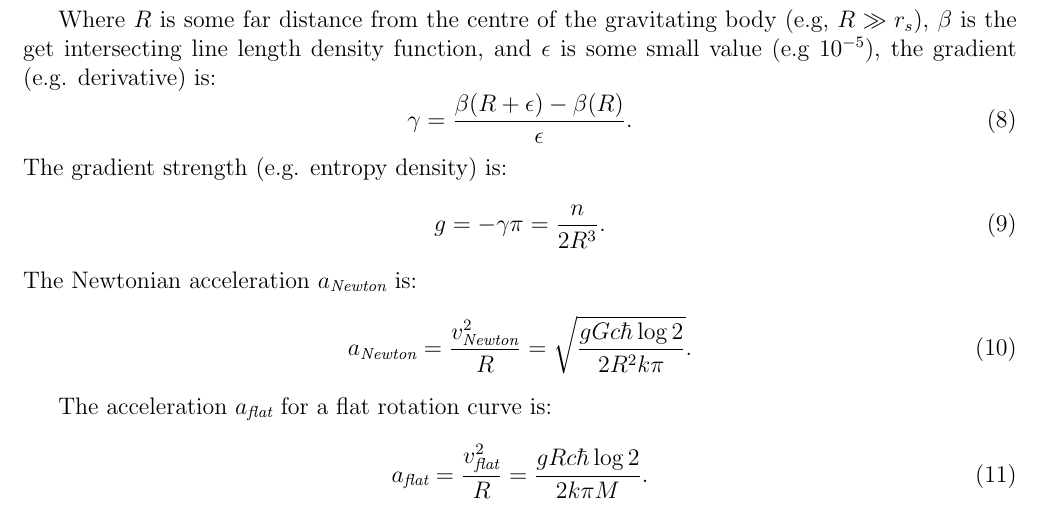
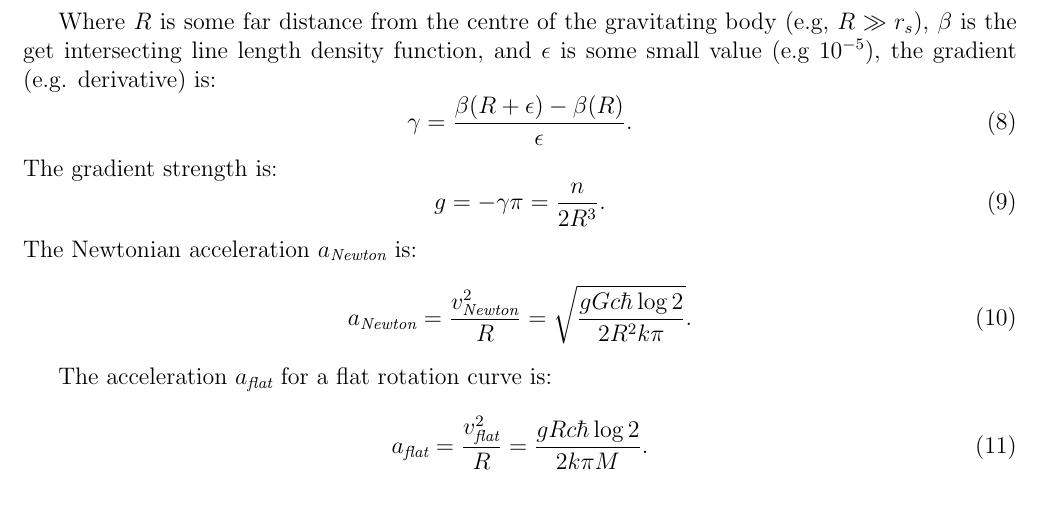
Before and after one commit to sjhalayka/papers, a LaTeX paper (newtonian gravitation2/bezier_escape.tex): part of page 2 of 8, cut so that both start at the same text. Compiled offline with pdfLaTeX.

Commit message:
Add files via upload

```diff
--- a/newtonian gravitation2/bezier_escape.tex
+++ b/newtonian gravitation2/bezier_escape.tex
@@ -97,7 +97,7 @@ Where $R$ is some far distance from the centre of the gravitating body (e.g, $R
 \begin{equation}
 \gamma = \frac{\beta(R + \epsilon) - \beta(R)}{\epsilon}.
 \end{equation}
-The gradient strength (e.g. entropy density) is:
+The gradient strength is:
 \begin{equation}
 g = -\gamma \pi = \frac{n}{2 R^3}.
 \end{equation}
```
Also changed, not shown: newtonian gravitation2/bezier_escape.pdf, 1 other file.
